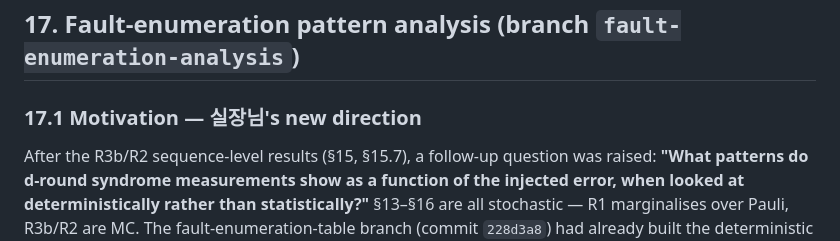
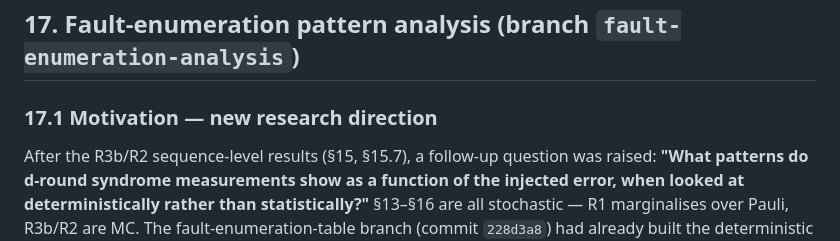
Before and after one commit to Han-JaeHoon/Correlated-Noise-Estimation, a Markdown page: README.md, the part around the change. Rendered like a GitHub page.

```diff
--- a/README.md
+++ b/README.md
@@ -794,7 +794,7 @@ Results, plots, and discussion will be appended as the experiments complete.
 
 ## 17. Fault-enumeration pattern analysis (branch `fault-enumeration-analysis`)
 
-### 17.1 Motivation — 실장님's new direction
+### 17.1 Motivation — new research direction
 
 After the R3b/R2 sequence-level results (§15, §15.7), a follow-up question
 was raised: **"What patterns do d-round syndrome measurements show as a
```
Also changed, not shown: HANDOFF.md (+4 -4 lines), NIGHT_LOG_2026_05_26.md (+3 -3 lines).
